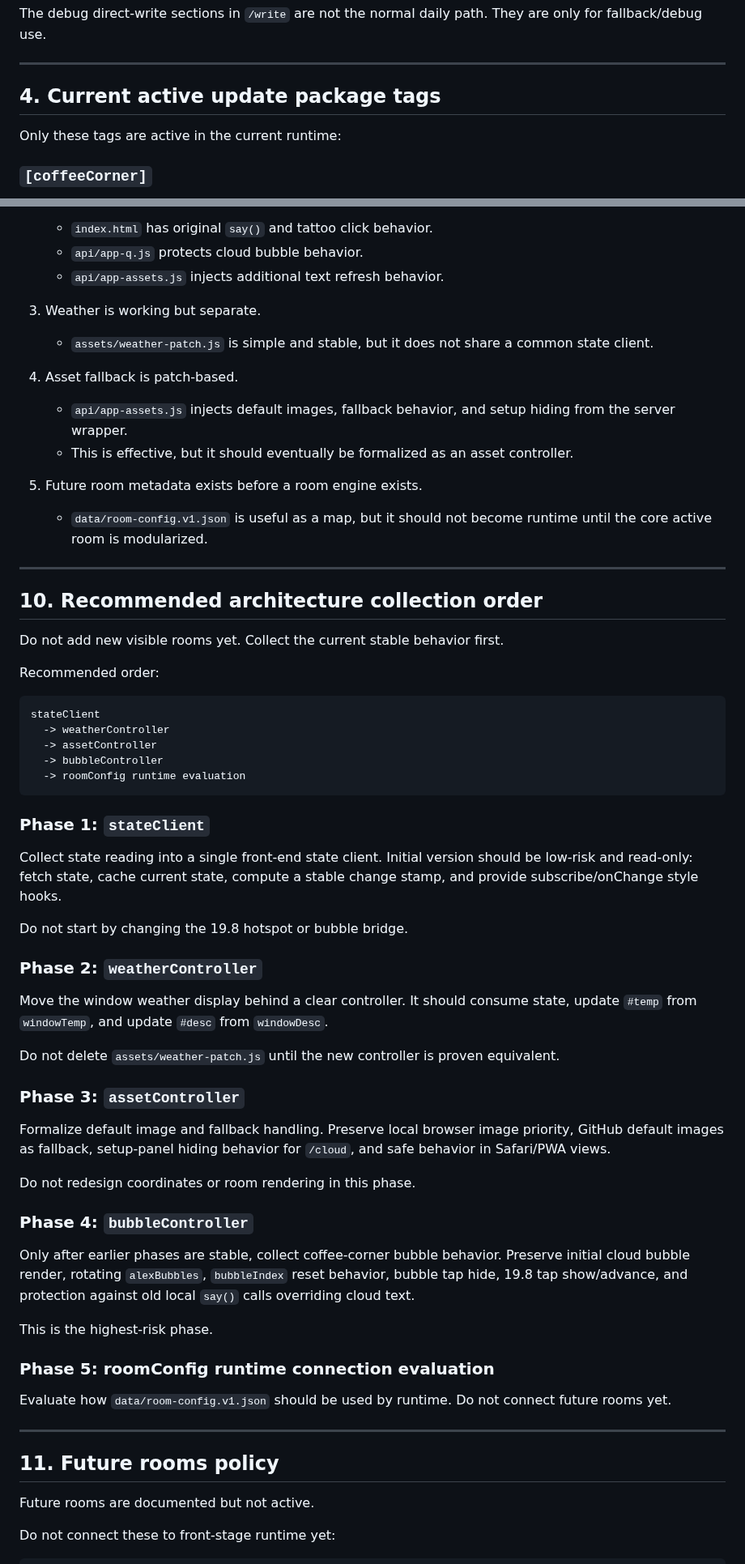
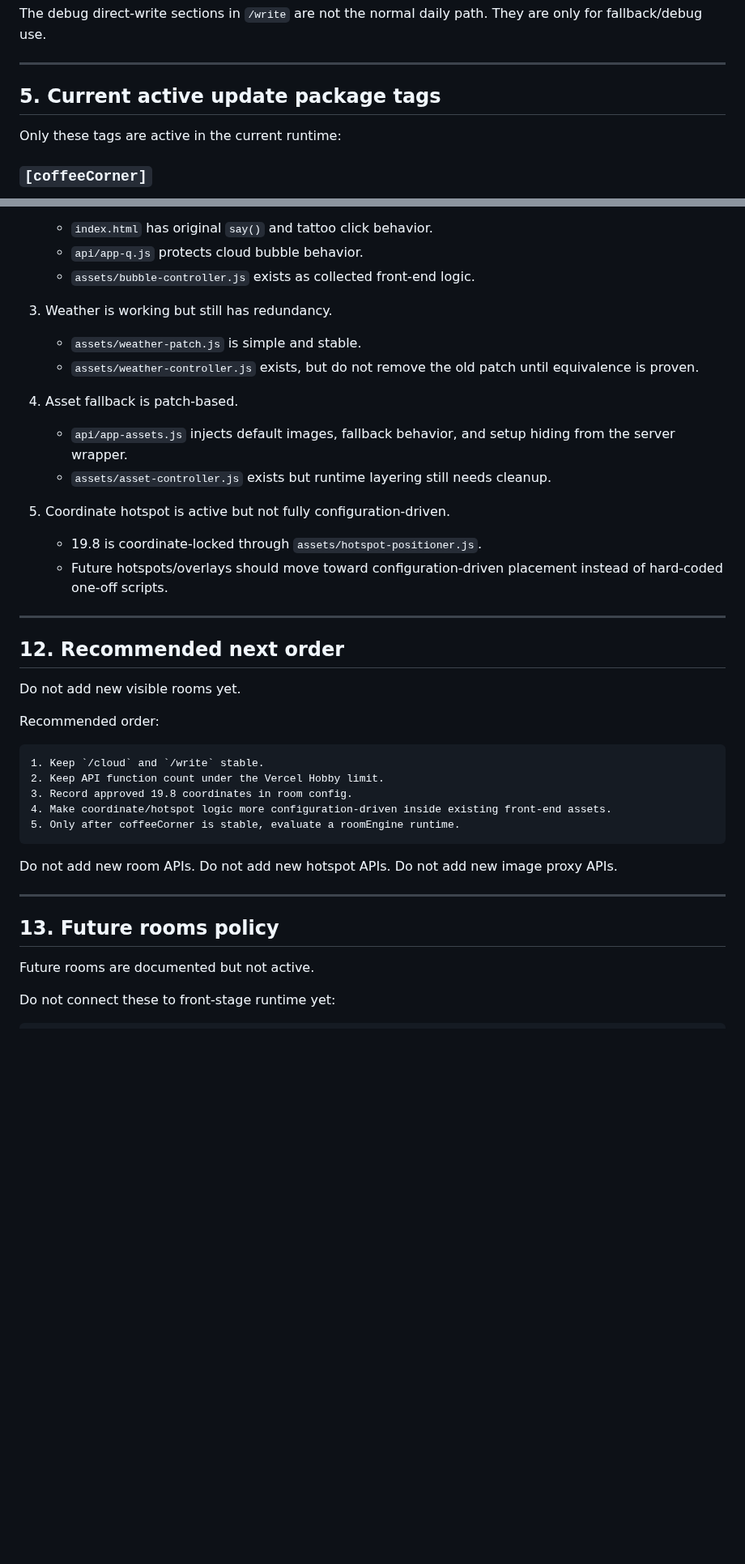
Before and after one commit to vicky81wu-ai/kitten_nest_lab, a Markdown page: PROJECT_STATUS.md, 2 parts joined by grey strips. Shown at 81% size. GitHub-like rendering; blank space fills up the shorter version.

Commit message:
Update project status after slim deploy and coordinate hotspot

````diff
--- a/PROJECT_STATUS.md
+++ b/PROJECT_STATUS.md
@@ -84,7 +109,7 @@ The debug direct-write sections in `/write` are not the normal daily path. They
 
 ---
 
-## 4. Current active update package tags
+## 5. Current active update package tags
 
 Only these tags are active in the current runtime:
 
@@ -238,65 +296,41 @@ Main technical debt:
 2. Bubble ownership is split.
    - `index.html` has original `say()` and tattoo click behavior.
    - `api/app-q.js` protects cloud bubble behavior.
-   - `api/app-assets.js` injects additional text refresh behavior.
+   - `assets/bubble-controller.js` exists as collected front-end logic.
 
-3. Weather is working but separate.
-   - `assets/weather-patch.js` is simple and stable, but it does not share a common state client.
+3. Weather is working but still has redundancy.
+   - `assets/weather-patch.js` is simple and stable.
+   - `assets/weather-controller.js` exists, but do not remove the old patch until equivalence is proven.
 
 4. Asset fallback is patch-based.
    - `api/app-assets.js` injects default images, fallback behavior, and setup hiding from the server wrapper.
-   - This is effective, but it should eventually be formalized as an asset controller.
+   - `assets/asset-controller.js` exists but runtime layering still needs cleanup.
 
-5. Future room metadata exists before a room engine exists.
-   - `data/room-config.v1.json` is useful as a map, but it should not become runtime until the core active room is modularized.
+5. Coordinate hotspot is active but not fully configuration-driven.
+   - 19.8 is coordinate-locked through `assets/hotspot-positioner.js`.
+   - Future hotspots/overlays should move toward configuration-driven placement instead of hard-coded one-off scripts.
 
 ---
 
-## 10. Recommended architecture collection order
+## 12. Recommended next order
 
-Do not add new visible rooms yet. Collect the current stable behavior first.
+Do not add new visible rooms yet.
 
 Recommended order:
 
 ```text
-stateClient
-  -> weatherController
-  -> assetController
-  -> bubbleController
-  -> roomConfig runtime evaluation
+1. Keep `/cloud` and `/write` stable.
+2. Keep API function count under the Vercel Hobby limit.
+3. Record approved 19.8 coordinates in room config.
+4. Make coordinate/hotspot logic more configuration-driven inside existing front-end assets.
+5. Only after coffeeCorner is stable, evaluate a roomEngine runtime.
 ```
 
-### Phase 1: `stateClient`
-
-Collect state reading into a single front-end state client. Initial version should be low-risk and read-only: fetch state, cache current state, compute a stable change stamp, and provide subscribe/onChange style hooks.
-
-Do not start by changing the 19.8 hotspot or bubble bridge.
-
-### Phase 2: `weatherController`
-
-Move the window weather display behind a clear controller. It should consume state, update `#temp` from `windowTemp`, and update `#desc` from `windowDesc`.
-
-Do not delete `assets/weather-patch.js` until the new controller is proven equivalent.
-
-### Phase 3: `assetController`
-
-Formalize default image and fallback handling. Preserve local browser image priority, GitHub default images as fallback, setup-panel hiding behavior for `/cloud`, and safe behavior in Safari/PWA views.
-
-Do not redesign coordinates or room rendering in this phase.
-
-### Phase 4: `bubbleController`
-
-Only after earlier phases are stable, collect coffee-corner bubble behavior. Preserve initial cloud bubble render, rotating `alexBubbles`, `bubbleIndex` reset behavior, bubble tap hide, 19.8 tap show/advance, and protection against old local `say()` calls overriding cloud text.
-
-This is the highest-risk phase.
-
-### Phase 5: roomConfig runtime connection evaluation
-
-Evaluate how `data/room-config.v1.json` should be used by runtime. Do not connect future rooms yet.
+Do not add new room APIs. Do not add new hotspot APIs. Do not add new image proxy APIs.
 
 ---
 
-## 11. Future rooms policy
+## 13. Future rooms policy
 
 Future rooms are documented but not active.
 
````
Also changed, not shown: other parts of PROJECT_STATUS.md (+90 -58 lines).
